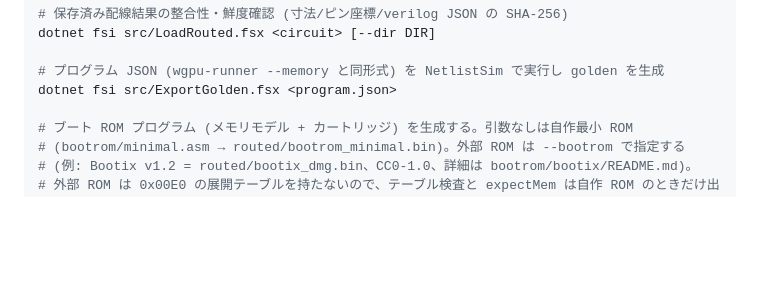
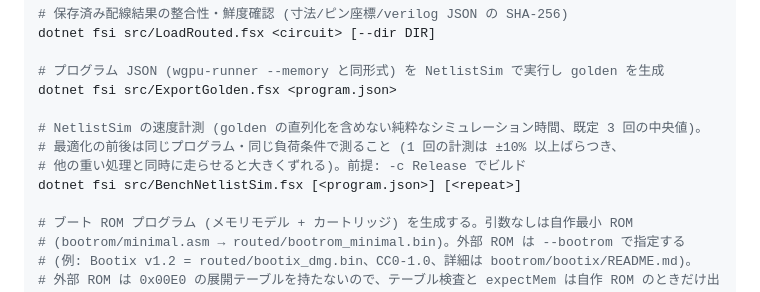
Before and after one commit to m4k070/wwc, a Markdown page: AGENTS.md, the part around the change. Rendered like a GitHub page; blank space fills up the shorter version.

Commit message:
docs: AGENTS.md のスクリプト一覧に BenchNetlistSim.fsx を追記

```diff
--- a/AGENTS.md
+++ b/AGENTS.md
@@ -42,6 +42,11 @@ dotnet fsi src/LoadRouted.fsx <circuit> [--dir DIR]
 
 # プログラム JSON (wgpu-runner --memory と同形式) を NetlistSim で実行し golden を生成
 dotnet fsi src/ExportGolden.fsx <program.json>
+
+# NetlistSim の速度計測 (golden の直列化を含めない純粋なシミュレーション時間、既定 3 回の中央値)。
+# 最適化の前後は同じプログラム・同じ負荷条件で測ること (1 回の計測は ±10% 以上ばらつき、
+# 他の重い処理と同時に走らせると大きくずれる)。前提: -c Release でビルド
+dotnet fsi src/BenchNetlistSim.fsx [<program.json>] [<repeat>]
 
 # ブート ROM プログラム (メモリモデル + カートリッジ) を生成する。引数なしは自作最小 ROM
 # (bootrom/minimal.asm → routed/bootrom_minimal.bin)。外部 ROM は --bootrom で指定する
```
